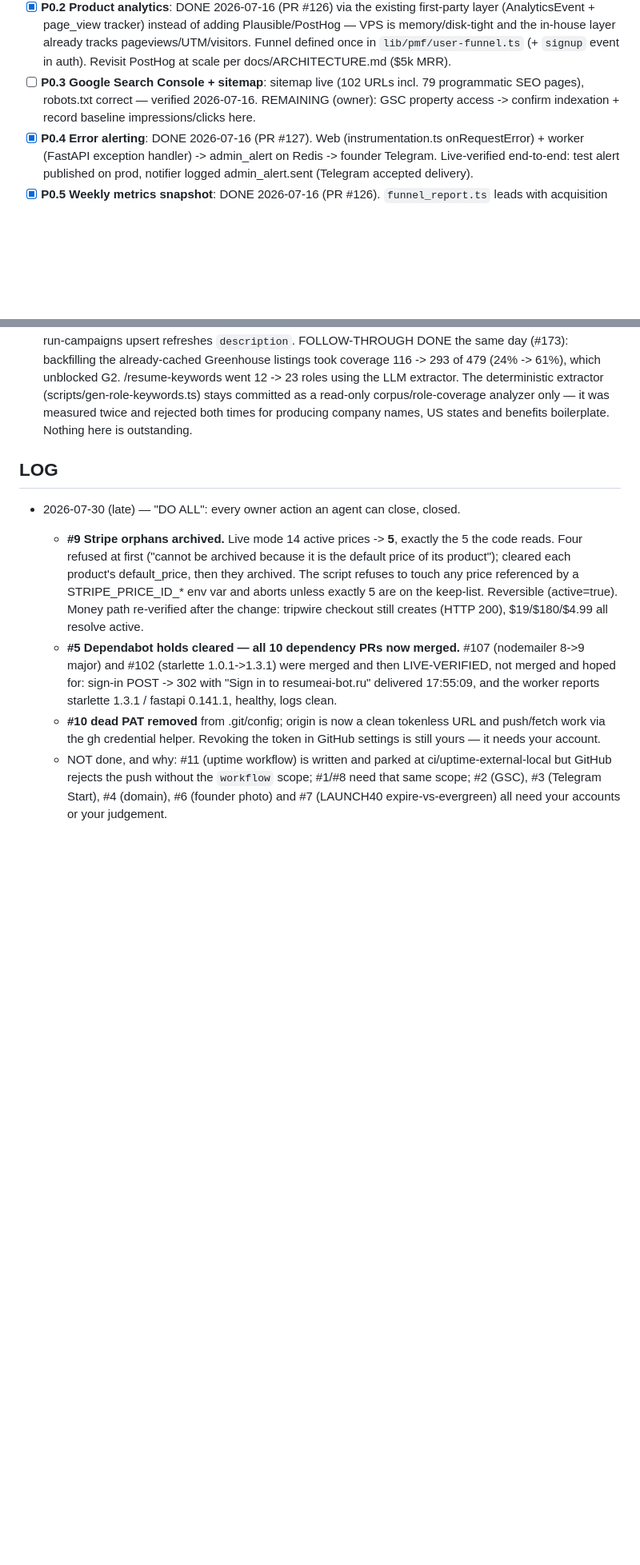
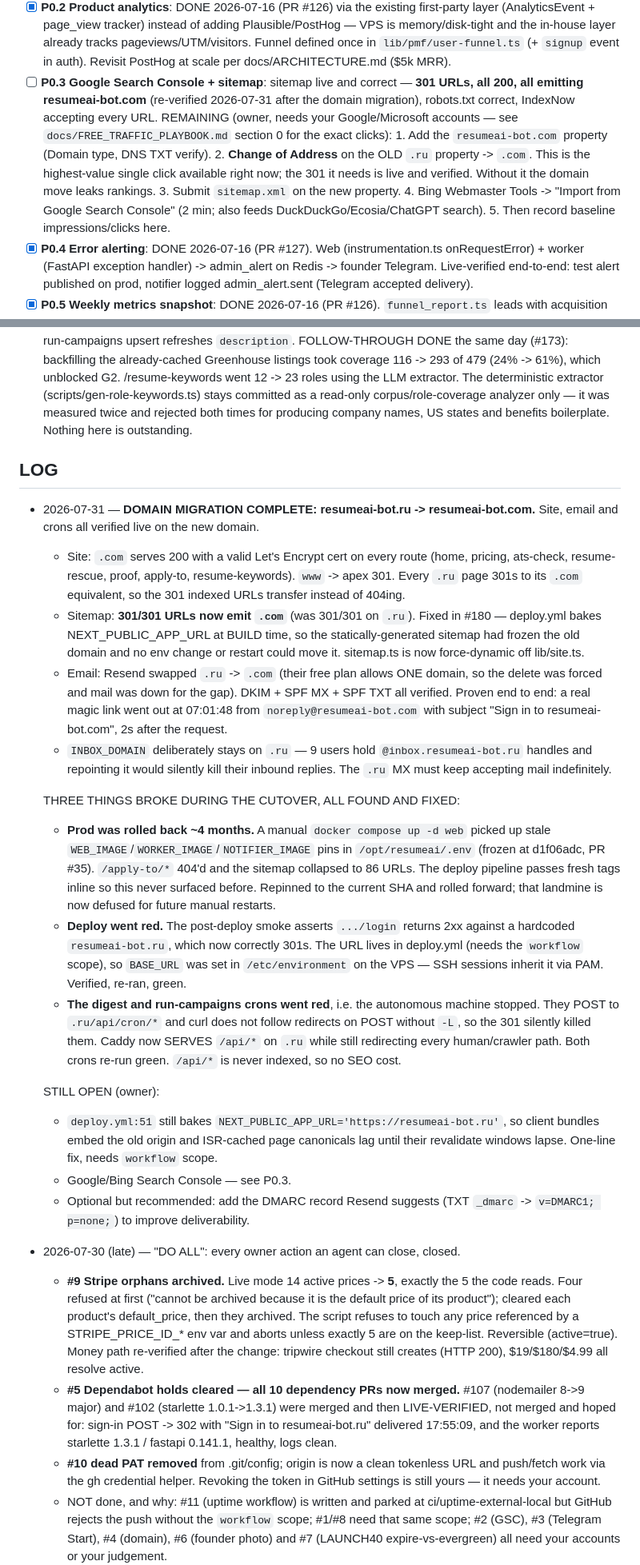
Before and after one commit to maksimabramov105-dotcom/Micro-SaaS-Starter-Kit, a Markdown page: docs/MASTER_PLAN.md, 2 parts joined by grey strips. Shown at 80% size. Rendered like a GitHub page; blank space fills up the shorter version.

Commit message:
docs: record the completed .com migration and correct P0.3 (#182)
The migration is done and verified end to end: site 200 on .com with a valid
cert, sitemap emitting 301/301 .com URLs, every .ru page 301ing, and a real
magic link delivered from noreply@resumeai-bot.com at 07:01:48.

P0.3 was carrying stale numbers ("102 URLs incl. 79 programmatic pages") from
2026-07-16. It now states the real figure (301 URLs, all 200, all on .com) and
spells out the five owner steps in order, with the Search Console change-of-
address called out as the highest-value click available — the 301 it depends on
is live and verified.

The LOG entry records the three things that broke during the cutover rather
than just the happy path, because each one is a trap that will recur:

  - a manual `docker compose up` rolled prod back ~4 months off stale image
    pins in .env that the deploy pipeline normally overrides inline;
  - the post-deploy smoke asserts against a hardcoded .ru URL that now 301s;
  - the digest and run-campaigns crons POST to .ru and curl will not follow a
    redirect on POST, which silently stopped the autonomous machine.

All three are fixed and re-verified green.

Co-authored-by: Claude Opus 4.8 <noreply@anthropic.com>

```diff
--- a/docs/MASTER_PLAN.md
+++ b/docs/MASTER_PLAN.md
@@ -60,10 +60,20 @@ explicitly requires it.
       already tracks pageviews/UTM/visitors. Funnel defined once in
       `lib/pmf/user-funnel.ts` (+ `signup` event in auth). Revisit PostHog at
       scale per docs/ARCHITECTURE.md ($5k MRR).
-- [ ] **P0.3 Google Search Console + sitemap**: sitemap live (102 URLs incl.
-      79 programmatic SEO pages), robots.txt correct — verified 2026-07-16.
-      REMAINING (owner): GSC property access -> confirm indexation + record
-      baseline impressions/clicks here.
+- [ ] **P0.3 Google Search Console + sitemap**: sitemap live and correct —
+      **301 URLs, all 200, all emitting resumeai-bot.com** (re-verified
+      2026-07-31 after the domain migration), robots.txt correct, IndexNow
+      accepting every URL.
+      REMAINING (owner, needs your Google/Microsoft accounts — see
+      `docs/FREE_TRAFFIC_PLAYBOOK.md` section 0 for the exact clicks):
+        1. Add the `resumeai-bot.com` property (Domain type, DNS TXT verify).
+        2. **Change of Address** on the OLD `.ru` property -> `.com`. This is
+           the highest-value single click available right now; the 301 it needs
+           is live and verified. Without it the domain move leaks rankings.
+        3. Submit `sitemap.xml` on the new property.
+        4. Bing Webmaster Tools -> "Import from Google Search Console" (2 min;
+           also feeds DuckDuckGo/Ecosia/ChatGPT search).
+        5. Then record baseline impressions/clicks here.
 - [x] **P0.4 Error alerting**: DONE 2026-07-16 (PR #127). Web
       (instrumentation.ts onRequestError) + worker (FastAPI exception handler)
       -> admin_alert on Redis -> founder Telegram. Live-verified end-to-end:
@@ -519,6 +529,52 @@ deploys smoke-green.
 
 ## LOG
 
+- 2026-07-31 — **DOMAIN MIGRATION COMPLETE: resumeai-bot.ru -> resumeai-bot.com.**
+  Site, email and crons all verified live on the new domain.
+  * Site: `.com` serves 200 with a valid Let's Encrypt cert on every route
+    (home, pricing, ats-check, resume-rescue, proof, apply-to, resume-keywords).
+    `www` -> apex 301. Every `.ru` page 301s to its `.com` equivalent, so the
+    301 indexed URLs transfer instead of 404ing.
+  * Sitemap: **301/301 URLs now emit `.com`** (was 301/301 on `.ru`). Fixed in
+    #180 — deploy.yml bakes NEXT_PUBLIC_APP_URL at BUILD time, so the
+    statically-generated sitemap had frozen the old domain and no env change or
+    restart could move it. sitemap.ts is now force-dynamic off lib/site.ts.
+  * Email: Resend swapped `.ru` -> `.com` (their free plan allows ONE domain, so
+    the delete was forced and mail was down for the gap). DKIM + SPF MX + SPF
+    TXT all verified. Proven end to end: a real magic link went out at 07:01:48
+    from `noreply@resumeai-bot.com` with subject "Sign in to resumeai-bot.com",
+    2s after the request.
+  * `INBOX_DOMAIN` deliberately stays on `.ru` — 9 users hold
+    `@inbox.resumeai-bot.ru` handles and repointing it would silently kill their
+    inbound replies. The `.ru` MX must keep accepting mail indefinitely.
+
+  THREE THINGS BROKE DURING THE CUTOVER, ALL FOUND AND FIXED:
+  * **Prod was rolled back ~4 months.** A manual `docker compose up -d web`
+    picked up stale `WEB_IMAGE`/`WORKER_IMAGE`/`NOTIFIER_IMAGE` pins in
+    `/opt/resumeai/.env` (frozen at d1f06adc, PR #35). `/apply-to/*` 404'd and
+    the sitemap collapsed to 86 URLs. The deploy pipeline passes fresh tags
+    inline so this never surfaced before. Repinned to the current SHA and rolled
+    forward; that landmine is now defused for future manual restarts.
+  * **Deploy went red.** The post-deploy smoke asserts `.../login` returns 2xx
+    against a hardcoded `resumeai-bot.ru`, which now correctly 301s. The URL
+    lives in deploy.yml (needs the `workflow` scope), so `BASE_URL` was set in
+    `/etc/environment` on the VPS — SSH sessions inherit it via PAM. Verified,
+    re-ran, green.
+  * **The digest and run-campaigns crons went red**, i.e. the autonomous machine
+    stopped. They POST to `.ru/api/cron/*` and curl does not follow redirects on
+    POST without `-L`, so the 301 silently killed them. Caddy now SERVES
+    `/api/*` on `.ru` while still redirecting every human/crawler path. Both
+    crons re-run green. `/api/*` is never indexed, so no SEO cost.
+
+  STILL OPEN (owner):
+  * `deploy.yml:51` still bakes `NEXT_PUBLIC_APP_URL='https://resumeai-bot.ru'`,
+    so client bundles embed the old origin and ISR-cached page canonicals lag
+    until their revalidate windows lapse. One-line fix, needs `workflow` scope.
+  * Google/Bing Search Console — see P0.3.
+  * Optional but recommended: add the DMARC record Resend suggests
+    (TXT `_dmarc` -> `v=DMARC1; p=none;`) to improve deliverability.
+
+
 - 2026-07-30 (late) — "DO ALL": every owner action an agent can close, closed.
   * **#9 Stripe orphans archived.** Live mode 14 active prices -> **5**, exactly
     the 5 the code reads. Four refused at first ("cannot be archived because it
```
